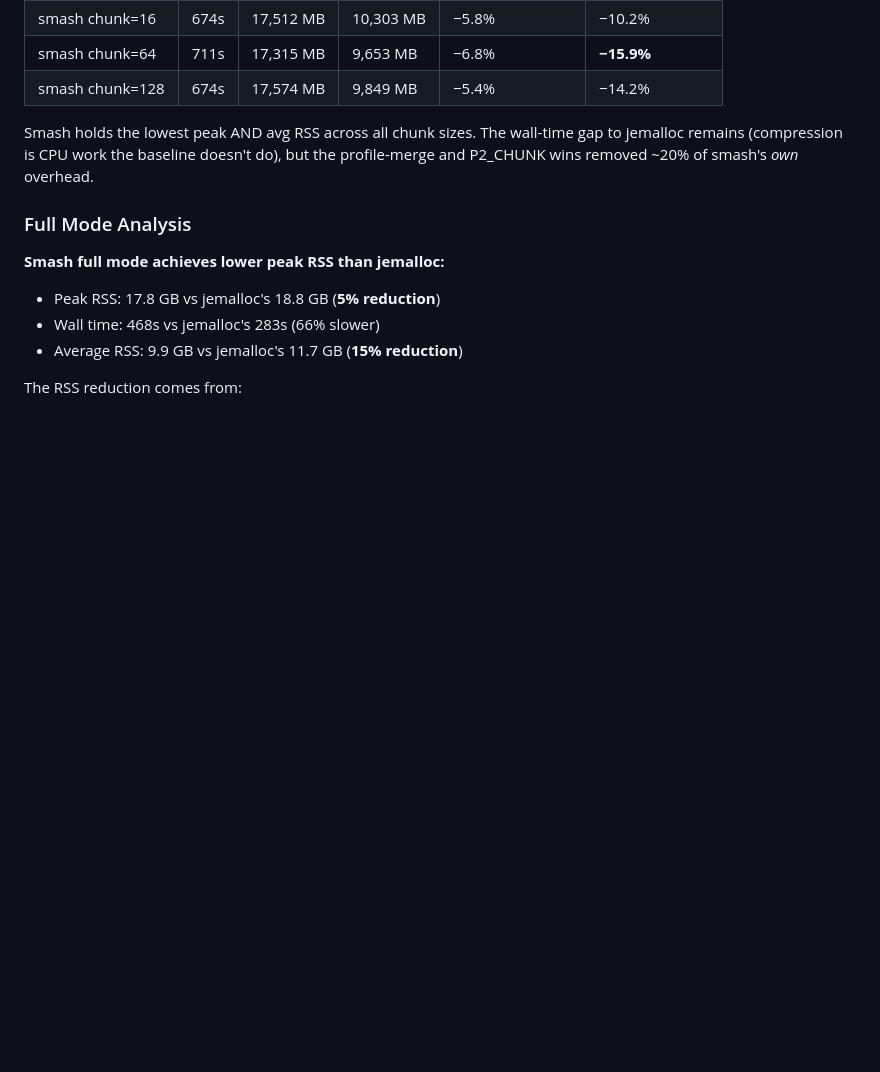
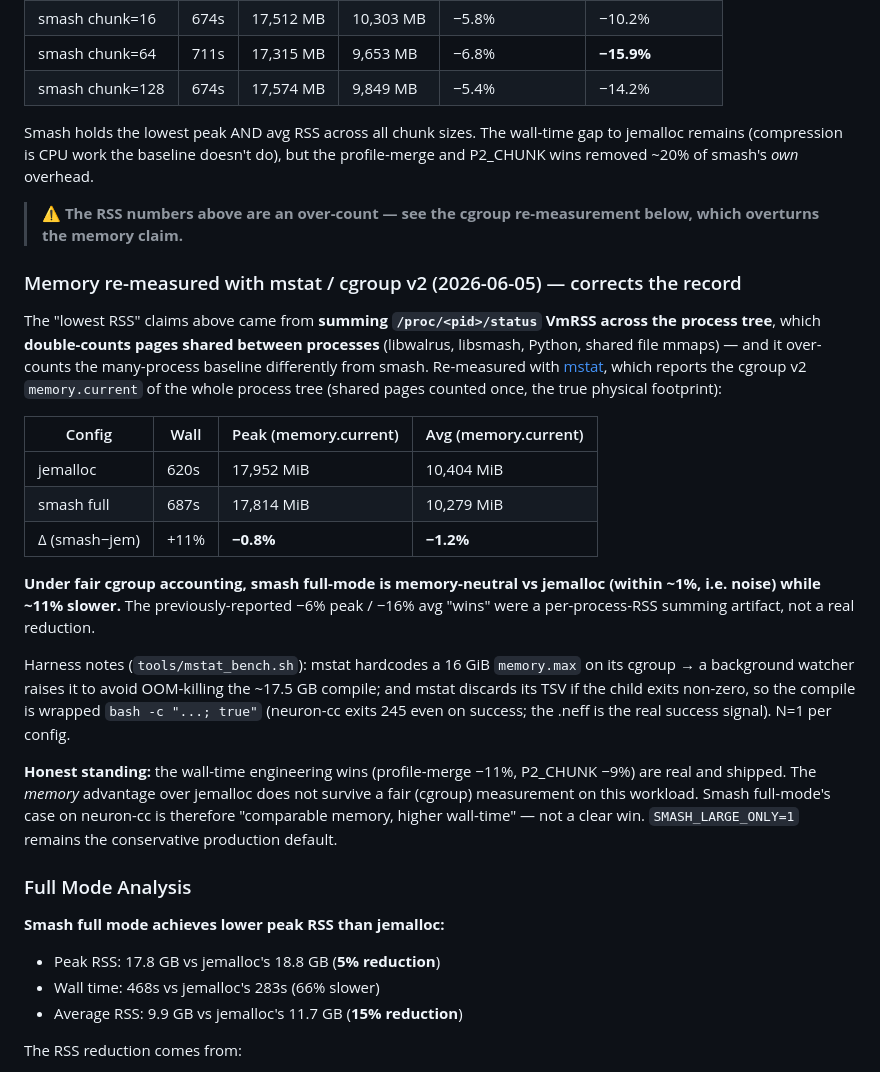
Before and after one commit to emeryberger/smash, a Markdown page: docs/allocator_benchmark_results.md, the part around the change. Rendered like a GitHub page; blank space fills up the shorter version.

Commit message:
[smash] wip doc (pre-bisect checkpoint)

```diff
--- a/docs/allocator_benchmark_results.md
+++ b/docs/allocator_benchmark_results.md
@@ -271,6 +271,41 @@ Smash holds the lowest peak AND avg RSS across all chunk sizes. The wall-time
 gap to jemalloc remains (compression is CPU work the baseline doesn't do), but
 the profile-merge and P2_CHUNK wins removed ~20% of smash's *own* overhead.
 
+> ⚠️ **The RSS numbers above are an over-count — see the cgroup re-measurement
+> below, which overturns the memory claim.**
+
+### Memory re-measured with mstat / cgroup v2 (2026-06-05) — corrects the record
+
+The "lowest RSS" claims above came from **summing `/proc/<pid>/status` VmRSS
+across the process tree**, which **double-counts pages shared between processes**
+(libwalrus, libsmash, Python, shared file mmaps) — and it over-counts the
+many-process baseline differently from smash. Re-measured with
+[mstat](https://github.com/bpowers/mstat), which reports the cgroup v2
+`memory.current` of the whole process tree (shared pages counted once, the true
+physical footprint):
+
+| Config | Wall | Peak (memory.current) | Avg (memory.current) |
+|--------|------|-----------------------|----------------------|
+| jemalloc       | 620s | 17,952 MiB | 10,404 MiB |
+| smash full     | 687s | 17,814 MiB | 10,279 MiB |
+| Δ (smash−jem)  | +11% | **−0.8%** | **−1.2%** |
+
+**Under fair cgroup accounting, smash full-mode is memory-neutral vs jemalloc
+(within ~1%, i.e. noise) while ~11% slower.** The previously-reported −6% peak /
+−16% avg "wins" were a per-process-RSS summing artifact, not a real reduction.
+
+Harness notes (`tools/mstat_bench.sh`): mstat hardcodes a 16 GiB `memory.max` on
+its cgroup → a background watcher raises it to avoid OOM-killing the ~17.5 GB
+compile; and mstat discards its TSV if the child exits non-zero, so the compile
+is wrapped `bash -c "...; true"` (neuron-cc exits 245 even on success; the .neff
+is the real success signal). N=1 per config.
+
+**Honest standing:** the wall-time engineering wins (profile-merge −11%,
+P2_CHUNK −9%) are real and shipped. The *memory* advantage over jemalloc does
+not survive a fair (cgroup) measurement on this workload. Smash full-mode's case
+on neuron-cc is therefore "comparable memory, higher wall-time" — not a clear
+win. `SMASH_LARGE_ONLY=1` remains the conservative production default.
+
 ### Full Mode Analysis
 
 **Smash full mode achieves lower peak RSS than jemalloc:**
```
